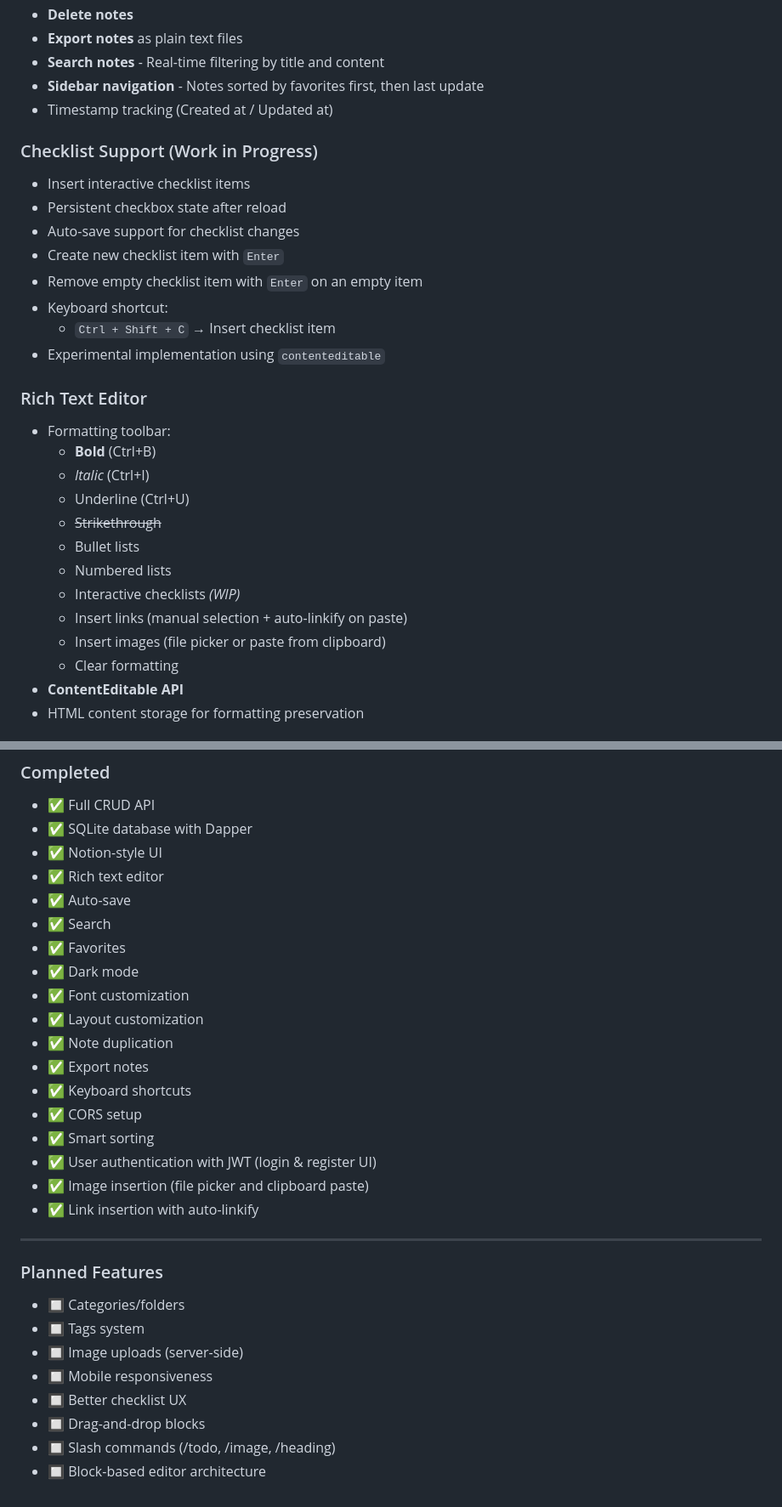
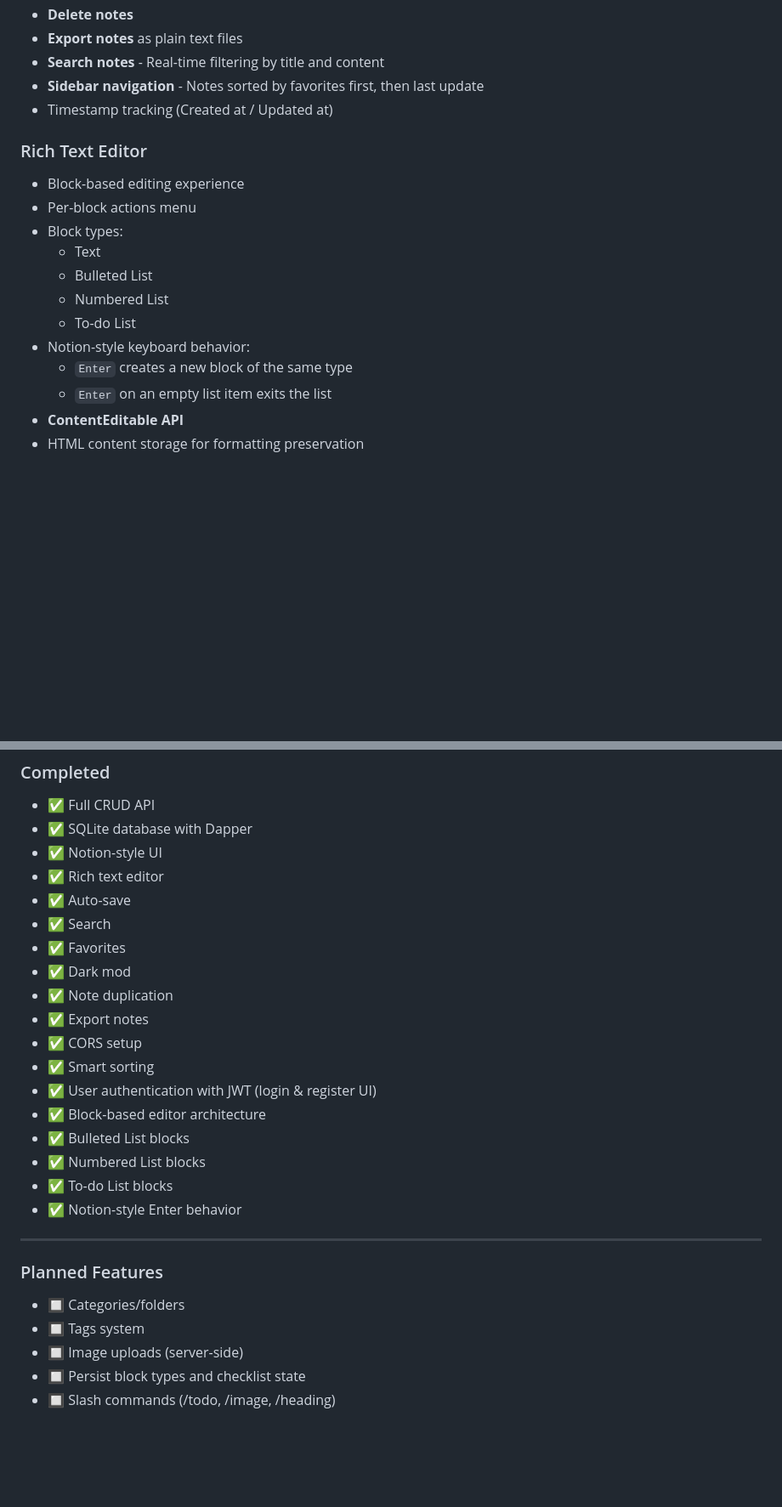
Before and after one commit to branquelao/notes-project, a Markdown page: README.md, 2 parts joined by grey strips. Shown at 85% size. Rendered like a GitHub page; blank space fills up the shorter version.

Commit message:
docs: update README to reflect current editor features

```diff
--- a/README.md
+++ b/README.md
@@ -26,28 +26,17 @@ A **full-stack, authenticated note-taking application** inspired by **Notion**,
 - **Sidebar navigation** - Notes sorted by favorites first, then last update
 - Timestamp tracking (Created at / Updated at)
 
-### Checklist Support (Work in Progress)
-- Insert interactive checklist items
-- Persistent checkbox state after reload
-- Auto-save support for checklist changes
-- Create new checklist item with `Enter`
-- Remove empty checklist item with `Enter` on an empty item
-- Keyboard shortcut:
-  - `Ctrl + Shift + C` → Insert checklist item
-- Experimental implementation using `contenteditable`
-
 ### Rich Text Editor
-- Formatting toolbar:
-  - **Bold** (Ctrl+B)
-  - *Italic* (Ctrl+I)
-  - Underline (Ctrl+U)
-  - ~~Strikethrough~~
-  - Bullet lists
-  - Numbered lists
-  - Interactive checklists *(WIP)*
-  - Insert links (manual selection + auto-linkify on paste)
-  - Insert images (file picker or paste from clipboard)
-  - Clear formatting
+- Block-based editing experience
+- Per-block actions menu
+- Block types:
+  - Text
+  - Bulleted List
+  - Numbered List
+  - To-do List
+- Notion-style keyboard behavior:
+  - `Enter` creates a new block of the same type
+  - `Enter` on an empty list item exits the list
 - **ContentEditable API**
 - HTML content storage for formatting preservation
 
@@ -139,17 +119,17 @@ In development
 - ✅ Auto-save
 - ✅ Search
 - ✅ Favorites
-- ✅ Dark mode
-- ✅ Font customization
-- ✅ Layout customization
+- ✅ Dark mod
 - ✅ Note duplication
 - ✅ Export notes
-- ✅ Keyboard shortcuts
 - ✅ CORS setup
 - ✅ Smart sorting
 - ✅ User authentication with JWT (login & register UI)
-- ✅ Image insertion (file picker and clipboard paste)
-- ✅ Link insertion with auto-linkify
+- ✅ Block-based editor architecture
+- ✅ Bulleted List blocks
+- ✅ Numbered List blocks
+- ✅ To-do List blocks
+- ✅ Notion-style Enter behavior
 
 ---
 
@@ -157,8 +137,5 @@ In development
 - 🔲 Categories/folders
 - 🔲 Tags system
 - 🔲 Image uploads (server-side)
-- 🔲 Mobile responsiveness
-- 🔲 Better checklist UX
-- 🔲 Drag-and-drop blocks
+- 🔲 Persist block types and checklist state
 - 🔲 Slash commands (/todo, /image, /heading)
-- 🔲 Block-based editor architecture
```
Also changed, not shown: other parts of README.md (+0 -9 lines).
